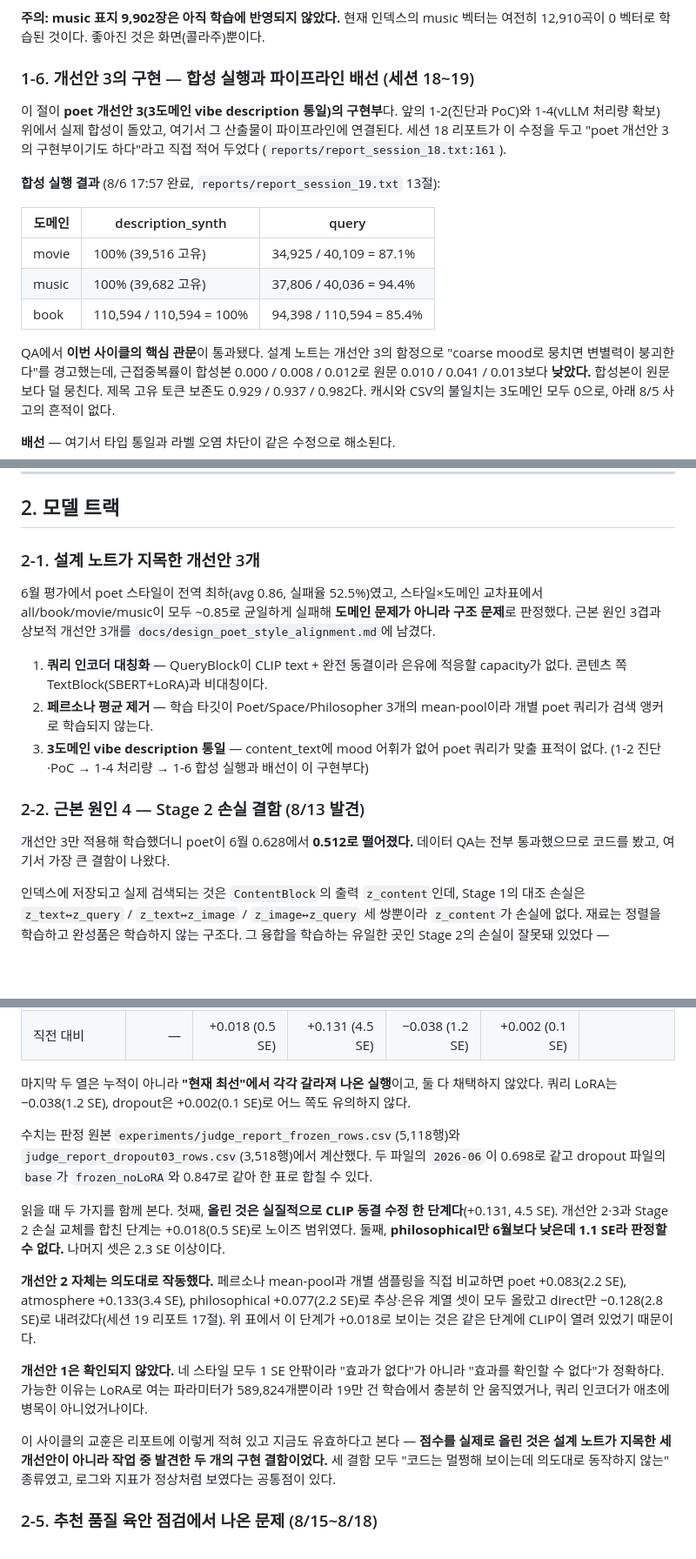
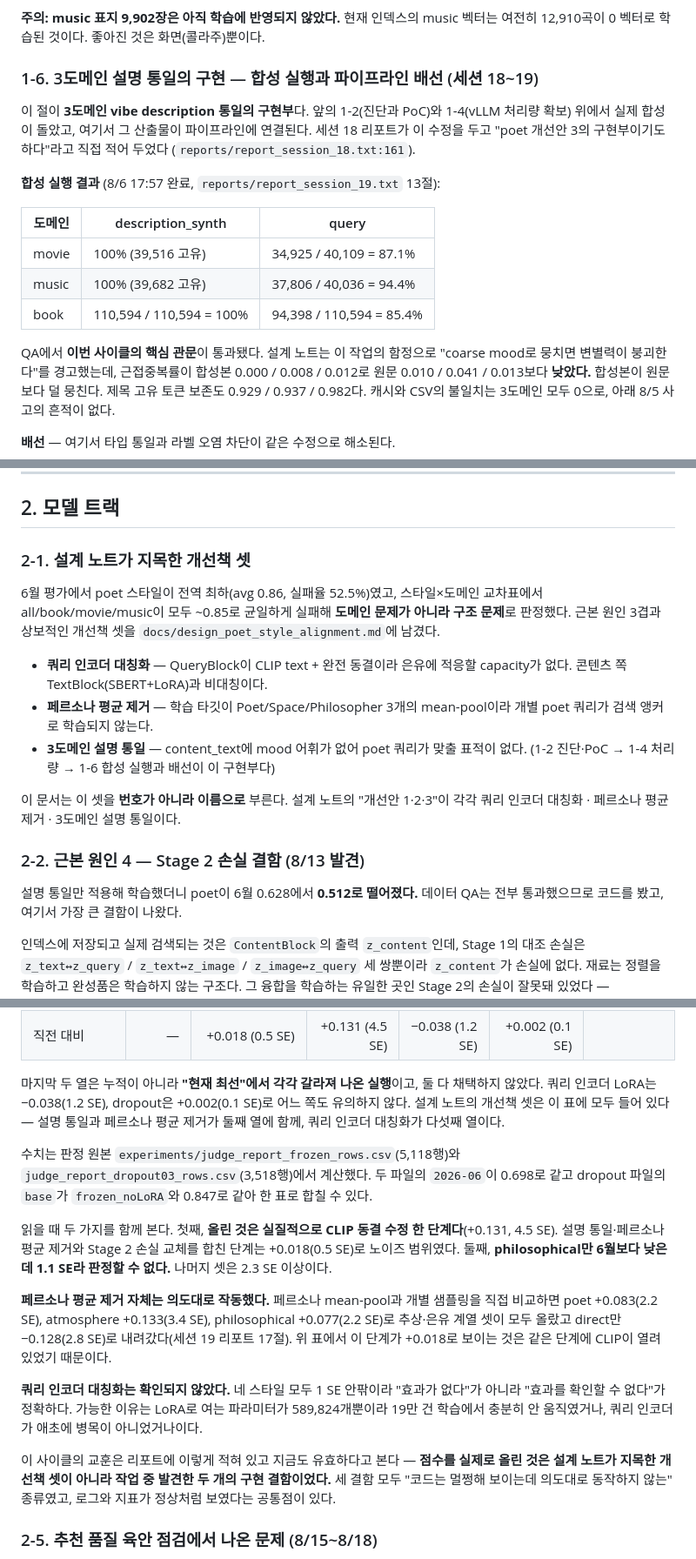
Before and after one commit to VibeCrates/VibeCrates_Recommendation, a Markdown page: docs/worklog_2026-07_to_09.md, 3 parts joined by grey strips. Shown at 87% size. Drawn GitHub-style; blank space fills up the shorter version.

Commit message:
docs: Call the three improvements by name, not by number
표에서 "개선안 1"이 안 보인다는 지적을 받았다. 실제로는 다섯째 열(쿼리 LoRA)로 들어가
있었는데, 둘째 열만 "개선안 2·3"이라고 번호로 쓰고 다섯째 열은 내용으로 써서 같은 것을
가리키는지 알 수 없었다. 번호는 설계 노트를 안 읽은 사람에게 아무 의미가 없다.

세 개선책을 문서 전체에서 이름으로 부른다.

  개선안 1 → 쿼리 인코더 대칭화 (표에서는 "쿼리 인코더 LoRA")
  개선안 2 → 페르소나 평균 제거
  개선안 3 → 3도메인 설명 통일

2-1에 이름 정의와 번호 대응을 한 줄 남겨, 설계 노트를 같이 보는 사람이 매핑을 잃지
않게 했다. 세션 18 리포트를 직접 인용한 문장(1-6)만 원문 그대로 "개선안 3"을 유지한다.

표 열 이름도 바꿨다.
  둘째 열  "개선안 2·3 + Stage 2 손실" → "설명 통일 · 페르소나 평균 제거 · Stage 2 손실"
  다섯째 열 "개선안 1 (쿼리 LoRA)"      → "쿼리 인코더 LoRA"

표 아래에 셋이 각각 어느 열인지도 적었다. 수치는 건드리지 않았다.

Co-Authored-By: Claude Opus 5 <noreply@anthropic.com>
Claude-Session: https://claude.ai/code/session_01XMCA2ascEZbsAWzMGTTZ7X

```diff
--- a/docs/worklog_2026-07_to_09.md
+++ b/docs/worklog_2026-07_to_09.md
@@ -125,9 +125,9 @@ movie 문제의 원인은 Amazon 포스터 URL 만료로 404가 오는데 본문
 **주의: music 표지 9,902장은 아직 학습에 반영되지 않았다.** 현재 인덱스의 music 벡터는
 여전히 12,910곡이 0 벡터로 학습된 것이다. 좋아진 것은 화면(콜라주)뿐이다.
 
-### 1-6. 개선안 3의 구현 — 합성 실행과 파이프라인 배선 (세션 18~19)
+### 1-6. 3도메인 설명 통일의 구현 — 합성 실행과 파이프라인 배선 (세션 18~19)
 
-이 절이 **poet 개선안 3(3도메인 vibe description 통일)의 구현부**다. 앞의 1-2(진단과 PoC)와
+이 절이 **3도메인 vibe description 통일의 구현부**다. 앞의 1-2(진단과 PoC)와
 1-4(vLLM 처리량 확보) 위에서 실제 합성이 돌았고, 여기서 그 산출물이 파이프라인에 연결된다.
 세션 18 리포트가 이 수정을 두고 "poet 개선안 3의 구현부이기도 하다"라고 직접 적어 두었다
 (`reports/report_session_18.txt:161`).
@@ -140,7 +140,7 @@ movie 문제의 원인은 Amazon 포스터 URL 만료로 404가 오는데 본문
 | music | 100% (39,682 고유) | 37,806 / 40,036 = 94.4% |
 | book | 110,594 / 110,594 = 100% | 94,398 / 110,594 = 85.4% |
 
-QA에서 **이번 사이클의 핵심 관문**이 통과됐다. 설계 노트는 개선안 3의 함정으로 "coarse mood로
+QA에서 **이번 사이클의 핵심 관문**이 통과됐다. 설계 노트는 이 작업의 함정으로 "coarse mood로
 뭉치면 변별력이 붕괴한다"를 경고했는데, 근접중복률이 합성본 0.000 / 0.008 / 0.012로 원문
 0.010 / 0.041 / 0.013보다 **낮았다.** 합성본이 원문보다 덜 뭉친다. 제목 고유 토큰 보존도
 0.929 / 0.937 / 0.982다. 캐시와 CSV의 불일치는 3도메인 모두 0으로, 아래 8/5 사고의 흔적이 없다.
@@ -195,22 +195,25 @@ lyrics를 주입하고 있었다. 즉 가사 노이즈가 입력과 라벨을 **
 
 ## 2. 모델 트랙
 
-### 2-1. 설계 노트가 지목한 개선안 3개
+### 2-1. 설계 노트가 지목한 개선책 셋
 
 6월 평가에서 poet 스타일이 전역 최하(avg 0.86, 실패율 52.5%)였고, 스타일×도메인 교차표에서
 all/book/movie/music이 모두 ~0.85로 균일하게 실패해 **도메인 문제가 아니라 구조 문제**로
-판정했다. 근본 원인 3겹과 상보적 개선안 3개를 `docs/design_poet_style_alignment.md`에 남겼다.
+판정했다. 근본 원인 3겹과 상보적인 개선책 셋을 `docs/design_poet_style_alignment.md`에 남겼다.
 
-1. **쿼리 인코더 대칭화** — QueryBlock이 CLIP text + 완전 동결이라 은유에 적응할 capacity가
-   없다. 콘텐츠 쪽 TextBlock(SBERT+LoRA)과 비대칭이다.
-2. **페르소나 평균 제거** — 학습 타깃이 Poet/Space/Philosopher 3개의 mean-pool이라 개별
-   poet 쿼리가 검색 앵커로 학습되지 않는다.
-3. **3도메인 vibe description 통일** — content_text에 mood 어휘가 없어 poet 쿼리가 맞출
-   표적이 없다. (1-2 진단·PoC → 1-4 처리량 → 1-6 합성 실행과 배선이 이 구현부다)
+- **쿼리 인코더 대칭화** — QueryBlock이 CLIP text + 완전 동결이라 은유에 적응할 capacity가
+  없다. 콘텐츠 쪽 TextBlock(SBERT+LoRA)과 비대칭이다.
+- **페르소나 평균 제거** — 학습 타깃이 Poet/Space/Philosopher 3개의 mean-pool이라 개별
+  poet 쿼리가 검색 앵커로 학습되지 않는다.
+- **3도메인 설명 통일** — content_text에 mood 어휘가 없어 poet 쿼리가 맞출 표적이 없다.
+  (1-2 진단·PoC → 1-4 처리량 → 1-6 합성 실행과 배선이 이 구현부다)
+
+이 문서는 이 셋을 **번호가 아니라 이름으로** 부른다. 설계 노트의 "개선안 1·2·3"이 각각
+쿼리 인코더 대칭화 · 페르소나 평균 제거 · 3도메인 설명 통일이다.
 
 ### 2-2. 근본 원인 4 — Stage 2 손실 결함 (8/13 발견)
 
-개선안 3만 적용해 학습했더니 poet이 6월 0.628에서 **0.512로 떨어졌다.** 데이터 QA는 전부
+설명 통일만 적용해 학습했더니 poet이 6월 0.628에서 **0.512로 떨어졌다.** 데이터 QA는 전부
 통과했으므로 코드를 봤고, 여기서 가장 큰 결함이 나왔다.
 
 인덱스에 저장되고 실제 검색되는 것은 `ContentBlock`의 출력 `z_content`인데, Stage 1의 대조
@@ -274,27 +277,29 @@ CLIP 트랜스포머의 각 층에는 `mlp`라는 이름의 feed-forward 서브
 | 직전 대비 | — | +0.018 (0.5 SE) | +0.131 (4.5 SE) | −0.038 (1.2 SE) | +0.002 (0.1 SE) | |
 
 마지막 두 열은 누적이 아니라 **"현재 최선"에서 각각 갈라져 나온 실행**이고, 둘 다 채택하지
-않았다. 쿼리 LoRA는 −0.038(1.2 SE), dropout은 +0.002(0.1 SE)로 어느 쪽도 유의하지 않다.
+않았다. 쿼리 인코더 LoRA는 −0.038(1.2 SE), dropout은 +0.002(0.1 SE)로 어느 쪽도 유의하지 않다.
+설계 노트의 개선책 셋은 이 표에 모두 들어 있다 — 설명 통일과 페르소나 평균 제거가 둘째 열에
+함께, 쿼리 인코더 대칭화가 다섯째 열이다.
 
 수치는 판정 원본 `experiments/judge_report_frozen_rows.csv`(5,118행)와
 `judge_report_dropout03_rows.csv`(3,518행)에서 계산했다. 두 파일의 `2026-06`이 0.698로 같고
 dropout 파일의 `base`가 `frozen_noLoRA`와 0.847로 같아 한 표로 합칠 수 있다.
 
 읽을 때 두 가지를 함께 본다. 첫째, **올린 것은 실질적으로 CLIP 동결 수정 한 단계다**(+0.131,
-4.5 SE). 개선안 2·3과 Stage 2 손실 교체를 합친 단계는 +0.018(0.5 SE)로 노이즈 범위였다.
+4.5 SE). 설명 통일·페르소나 평균 제거와 Stage 2 손실 교체를 합친 단계는 +0.018(0.5 SE)로 노이즈 범위였다.
 둘째, **philosophical만 6월보다 낮은데 1.1 SE라 판정할 수 없다.** 나머지 셋은 2.3 SE 이상이다.
 
-**개선안 2 자체는 의도대로 작동했다.** 페르소나 mean-pool과 개별 샘플링을 직접 비교하면
+**페르소나 평균 제거 자체는 의도대로 작동했다.** 페르소나 mean-pool과 개별 샘플링을 직접 비교하면
 poet +0.083(2.2 SE), atmosphere +0.133(3.4 SE), philosophical +0.077(2.2 SE)로 추상·은유 계열
 셋이 모두 올랐고 direct만 −0.128(2.8 SE)로 내려갔다(세션 19 리포트 17절). 위 표에서 이 단계가
 +0.018로 보이는 것은 같은 단계에 CLIP이 열려 있었기 때문이다.
 
-**개선안 1은 확인되지 않았다.** 네 스타일 모두 1 SE 안팎이라 "효과가 없다"가 아니라
+**쿼리 인코더 대칭화는 확인되지 않았다.** 네 스타일 모두 1 SE 안팎이라 "효과가 없다"가 아니라
 "효과를 확인할 수 없다"가 정확하다. 가능한 이유는 LoRA로 여는 파라미터가 589,824개뿐이라
 19만 건 학습에서 충분히 안 움직였거나, 쿼리 인코더가 애초에 병목이 아니었거나이다.
 
 이 사이클의 교훈은 리포트에 이렇게 적혀 있고 지금도 유효하다고 본다 — **점수를 실제로 올린
-것은 설계 노트가 지목한 세 개선안이 아니라 작업 중 발견한 두 개의 구현 결함이었다.**
+것은 설계 노트가 지목한 개선책 셋이 아니라 작업 중 발견한 두 개의 구현 결함이었다.**
 세 결함 모두 "코드는 멀쩡해 보이는데 의도대로 동작하지 않는" 종류였고, 로그와 지표가
 정상처럼 보였다는 공통점이 있다.
 
```
Also changed, not shown: other parts of docs/worklog_2026-07_to_09.md (+7 -7 lines), docs/worklist_2026-09-03.md (+1 -1 lines).
